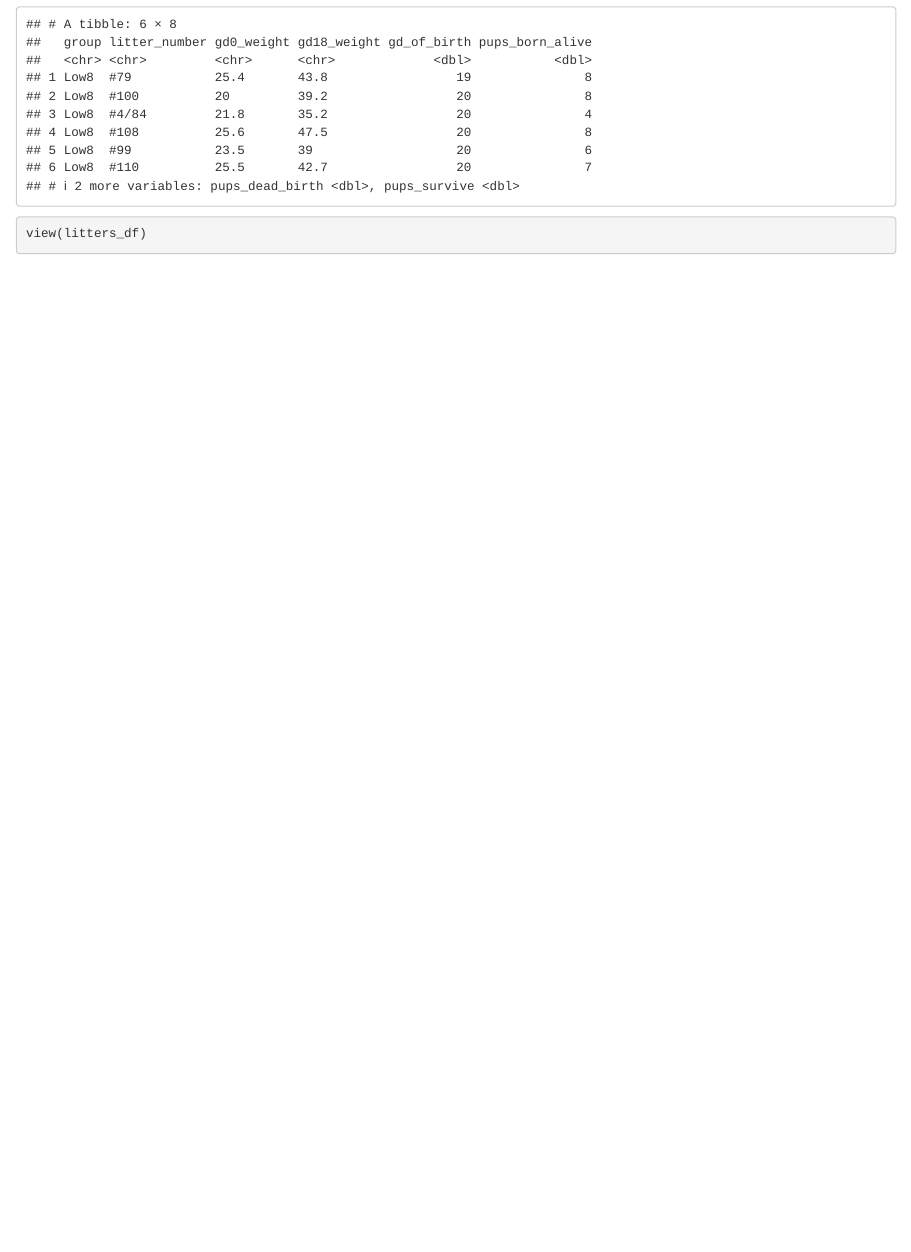
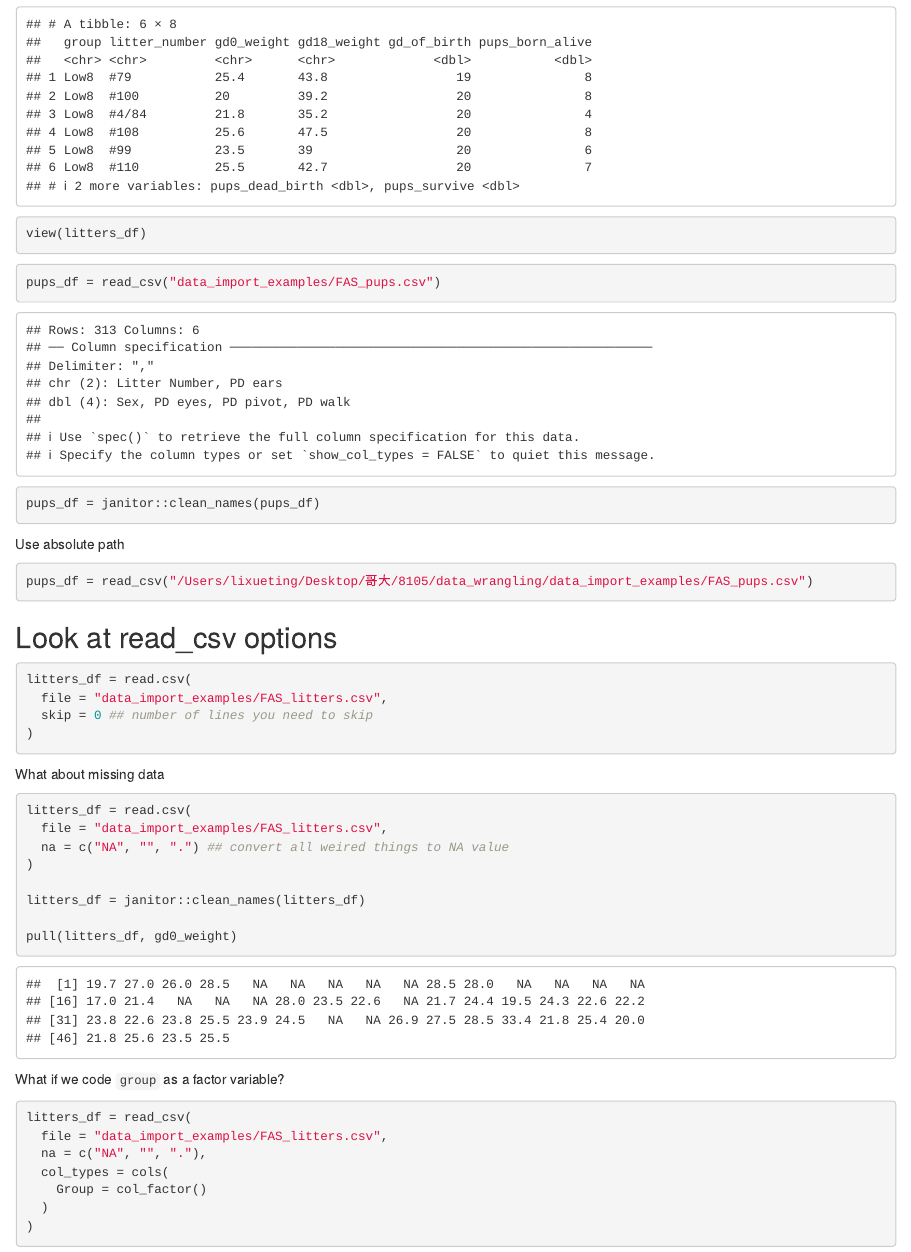
Before and after one commit to Summer-lxt-32/data_wrangling, an R Markdown document (template.Rmd): the page in a window 1100 px wide, from 720 px down. Rendered offline with R 4.5, knitr and Pandoc, with nearby package versions; column names are cleaned by a stand-in for the janitor package.

Commit message:
import dataset and clean related to missing values

````diff
--- a/template.Rmd
+++ b/template.Rmd
@@ -22,3 +22,51 @@ tail(litters_df)
 ```{r eval = FALSE}
 view(litters_df)
 ```
+
+
+```{r}
+pups_df = read_csv("data_import_examples/FAS_pups.csv")
+
+pups_df = janitor::clean_names(pups_df)
+```
+
+Use absolute path
+
+```{r, eval = FALSE}
+pups_df = read_csv("/Users/lixueting/Desktop/哥大/8105/data_wrangling/data_import_examples/FAS_pups.csv")
+```
+
+## Look at read_csv options
+
+```{r}
+litters_df = read.csv(
+  file = "data_import_examples/FAS_litters.csv",
+  skip = 0 ## number of lines you need to skip
+)
+```
+
+What about missing data
+
+```{r}
+litters_df = read.csv(
+  file = "data_import_examples/FAS_litters.csv",
+  na = c("NA", "", ".") ## convert all weired things to NA value
+)
+
+litters_df = janitor::clean_names(litters_df)
+
+pull(litters_df, gd0_weight)
+
+```
+
+What if we code `group` as a factor variable?
+
+```{r}
+litters_df = read_csv(
+  file = "data_import_examples/FAS_litters.csv",
+  na = c("NA", "", "."),
+  col_types = cols(
+    Group = col_factor()
+  )
+)
+```
````
